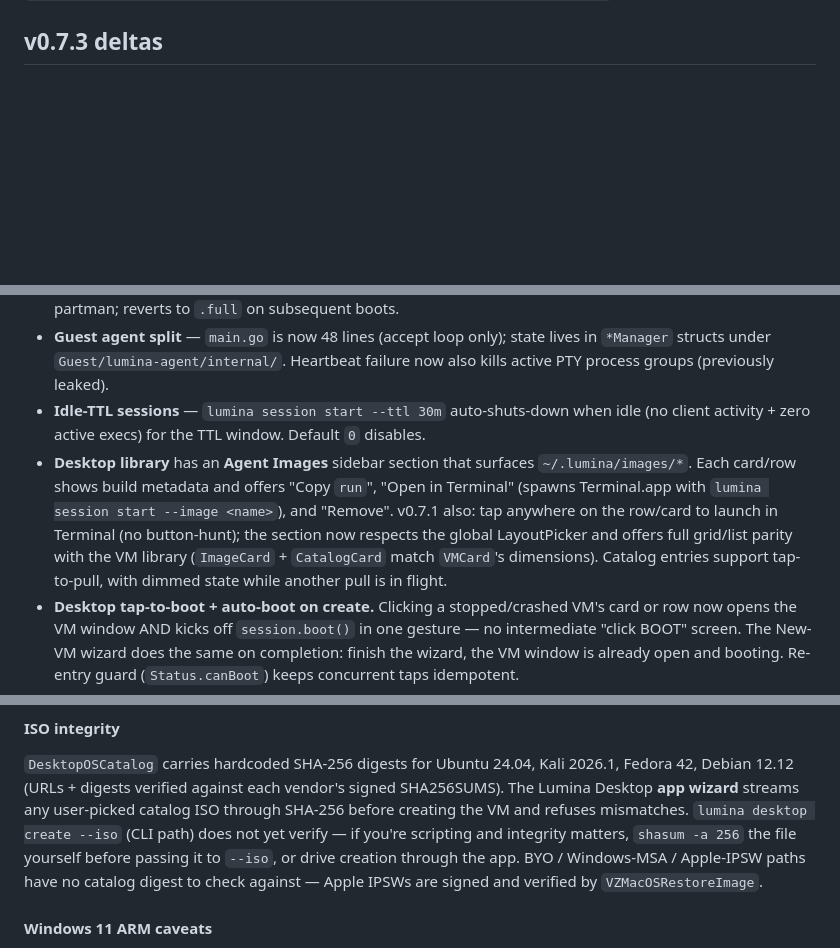
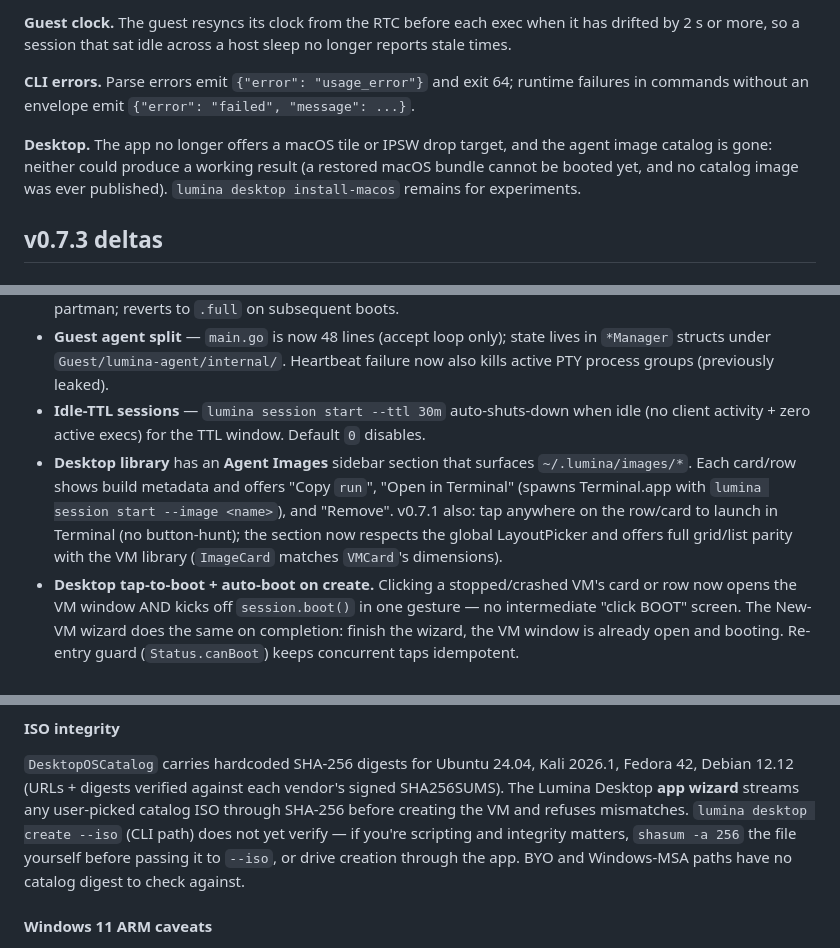
Before and after one commit to abdul-abdi/lumina, a Markdown page: AGENTS.md, 3 parts joined by grey strips. Drawn GitHub-style; blank space fills up the shorter version.

```diff
--- a/AGENTS.md
+++ b/AGENTS.md
@@ -28,3 +42,15 @@ image is missing; a piped caller still gets
+**Guest clock.** The guest resyncs its clock from the RTC before each exec
+when it has drifted by 2 s or more, so a session that sat idle across a
+host sleep no longer reports stale times.
+
+**CLI errors.** Parse errors emit `{"error": "usage_error"}` and exit 64;
+runtime failures in commands without an envelope emit
+`{"error": "failed", "message": ...}`.
+
+**Desktop.** The app no longer offers a macOS tile or IPSW drop target, and
+the agent image catalog is gone: neither could produce a working result
+(a restored macOS bundle cannot be booted yet, and no catalog image was
+ever published). `lumina desktop install-macos` remains for experiments.
 
 ## v0.7.3 deltas
 
@@ -117,7 +143,7 @@ The integration gate that runs, in CI and locally, is `make test-integration`
 - **Windows 11 ARM** uses USB mass-storage for the installer ISO (`EFIBootConfig.preferUSBCDROM = true` for `osFamily == .windows`) instead of virtio-block; fixes "Windows cannot find media." `EFIBootConfig.installPhase` flips the primary disk sync mode to `.fsync` during first install for ~2× faster partman; reverts to `.full` on subsequent boots.
 - **Guest agent split** — `main.go` is now 48 lines (accept loop only); state lives in `*Manager` structs under `Guest/lumina-agent/internal/`. Heartbeat failure now also kills active PTY process groups (previously leaked).
 - **Idle-TTL sessions** — `lumina session start --ttl 30m` auto-shuts-down when idle (no client activity + zero active execs) for the TTL window. Default `0` disables.
-- **Desktop library** has an **Agent Images** sidebar section that surfaces `~/.lumina/images/*`. Each card/row shows build metadata and offers "Copy `run`", "Open in Terminal" (spawns Terminal.app with `lumina session start --image <name>`), and "Remove". v0.7.1 also: tap anywhere on the row/card to launch in Terminal (no button-hunt); the section now respects the global LayoutPicker and offers full grid/list parity with the VM library (`ImageCard` + `CatalogCard` match `VMCard`'s dimensions). Catalog entries support tap-to-pull, with dimmed state while another pull is in flight.
+- **Desktop library** has an **Agent Images** sidebar section that surfaces `~/.lumina/images/*`. Each card/row shows build metadata and offers "Copy `run`", "Open in Terminal" (spawns Terminal.app with `lumina session start --image <name>`), and "Remove". v0.7.1 also: tap anywhere on the row/card to launch in Terminal (no button-hunt); the section now respects the global LayoutPicker and offers full grid/list parity with the VM library (`ImageCard` matches `VMCard`'s dimensions).
 - **Desktop tap-to-boot + auto-boot on create.** Clicking a stopped/crashed VM's card or row now opens the VM window AND kicks off `session.boot()` in one gesture — no intermediate "click BOOT" screen. The New-VM wizard does the same on completion: finish the wizard, the VM window is already open and booting. Re-entry guard (`Status.canBoot`) keeps concurrent taps idempotent.
 - **Boot-phase UI waterfall (new).** During the Desktop booting screen, a live SwiftUI waterfall renders each phase (`image resolve → disk clone → config build → vz start → vsock connect → guest agent ready`) as a proportional bar, filling in as phases complete (polled at 150ms from `await vm.bootPhases`). Same waterfall appears post-mortem on the crashed screen so you can see which phase was running when the VM fell over. EFI-path guests render a 3-bar subset (only `configMs`, `vzStartMs`, `totalMs` populate); the view self-gates on `BootPhases.isValid`.
 - **NetworkMode** — `manifest.json` can carry `"networkMode": {"mode": "nat"}` (default) or `"networkMode": {"mode": "bridged", "interfaceIdentifier": "en0"}`. Bridged requires `com.apple.vm.networking` entitlement (paid Apple Developer Program); ad-hoc builds reject the config at `validate()`.
@@ -328,8 +354,7 @@ user-picked catalog ISO through SHA-256 before creating the VM and refuses
 mismatches. `lumina desktop create --iso` (CLI path) does not yet verify —
 if you're scripting and integrity matters, `shasum -a 256` the file
 yourself before passing it to `--iso`, or drive creation through the app.
-BYO / Windows-MSA / Apple-IPSW paths have no catalog digest to check
-against — Apple IPSWs are signed and verified by `VZMacOSRestoreImage`.
+BYO and Windows-MSA paths have no catalog digest to check against.
 
 #### Windows 11 ARM caveats
 
```
Also changed, not shown: other parts of AGENTS.md (+14 -0 lines), README.md (+22 -11 lines).
